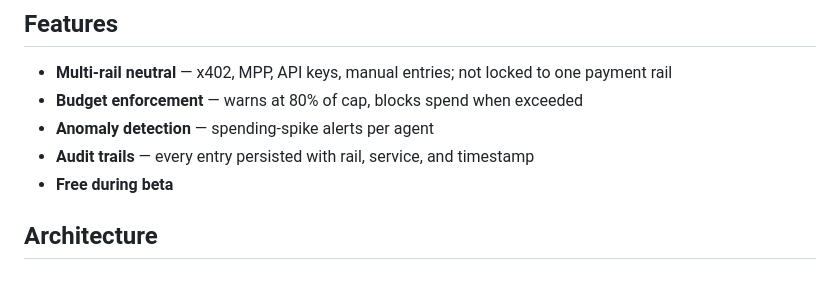
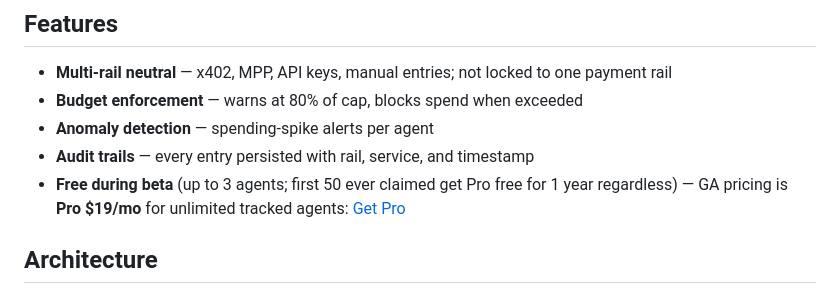
Before and after one commit to entradox/agent-ledger, a Markdown page: README.md, the part around the change. Rendered like a GitHub page.

Commit message:
docs: add pricing to README (was status.html-only, invisible to pure MCP/API agents)
The fresh-agent walkthrough this session flagged that pricing ($19/mo Pro,
beta terms) only appeared on the HTML /status page — an agent connecting
via MCP or reading the README has no path to it. llms.txt already got the
$19/mo figure in the last commit; this closes the same gap on the
human-facing README.

Co-Authored-By: Claude Sonnet 5 <noreply@anthropic.com>
Claude-Session: https://claude.ai/code/session_013Z7suNEpdA5N78jn9tnaEx

```diff
--- a/README.md
+++ b/README.md
@@ -96,7 +96,8 @@ Runnable code recipes: [`recipes.md`](./recipes.md)
 - **Budget enforcement** — warns at 80% of cap, blocks spend when exceeded
 - **Anomaly detection** — spending-spike alerts per agent
 - **Audit trails** — every entry persisted with rail, service, and timestamp
-- **Free during beta**
+- **Free during beta** (up to 3 agents; first 50 ever claimed get Pro free for 1 year regardless) —
+  GA pricing is **Pro $19/mo** for unlimited tracked agents: [Get Pro](https://buy.stripe.com/14AbJ0clUeoE9QN3Nl2400e)
 
 ## Architecture
 
```
